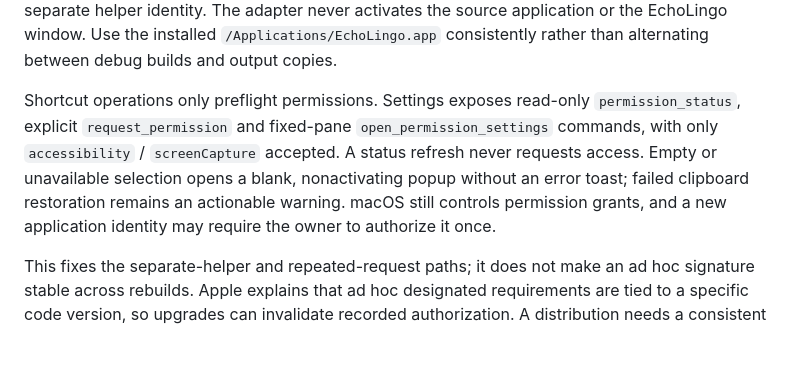
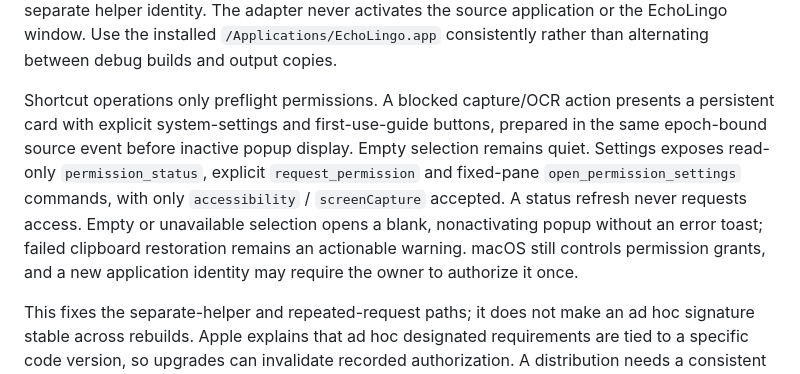
Before and after one commit to Blueeeecho/EchoLingo, a Markdown page: docs/native-testing.md, the part around one of its changes. GitHub-like rendering; blank space fills up the shorter version.

```diff
--- a/docs/native-testing.md
+++ b/docs/native-testing.md
@@ -19,7 +19,7 @@ The Windows helper is embedded, extracted under `%LOCALAPPDATA%\EchoLingo\native
 
 The macOS adapter is compiled by `build.rs` as a Swift static library and linked into the Rust executable. It no longer extracts or launches a cached `echolingo-native-helper`. Accessibility and Screen Recording checks therefore execute in the application process, eliminating the former separate helper identity. The adapter never activates the source application or the EchoLingo window. Use the installed `/Applications/EchoLingo.app` consistently rather than alternating between debug builds and output copies.
 
-Shortcut operations only preflight permissions. Settings exposes read-only `permission_status`, explicit `request_permission` and fixed-pane `open_permission_settings` commands, with only `accessibility` / `screenCapture` accepted. A status refresh never requests access. Empty or unavailable selection opens a blank, nonactivating popup without an error toast; failed clipboard restoration remains an actionable warning. macOS still controls permission grants, and a new application identity may require the owner to authorize it once.
+Shortcut operations only preflight permissions. A blocked capture/OCR action presents a persistent card with explicit system-settings and first-use-guide buttons, prepared in the same epoch-bound source event before inactive popup display. Empty selection remains quiet. Settings exposes read-only `permission_status`, explicit `request_permission` and fixed-pane `open_permission_settings` commands, with only `accessibility` / `screenCapture` accepted. A status refresh never requests access. Empty or unavailable selection opens a blank, nonactivating popup without an error toast; failed clipboard restoration remains an actionable warning. macOS still controls permission grants, and a new application identity may require the owner to authorize it once.
 
 This fixes the separate-helper and repeated-request paths; it does not make an ad hoc signature stable across rebuilds. Apple explains that ad hoc designated requirements are tied to a specific code version, so upgrades can invalidate recorded authorization. A distribution needs a consistent Apple signing identity and separate clean-machine TCC/Gatekeeper acceptance. See [Apple TN3127: code identity and designated requirements](https://developer.apple.com/documentation/technotes/tn3127-inside-code-signing-requirements).
 
```
Also changed, not shown: other parts of docs/native-testing.md (+0 -1 lines), docs/api-configuration-design.zh-CN.md (+9 -1 lines).
